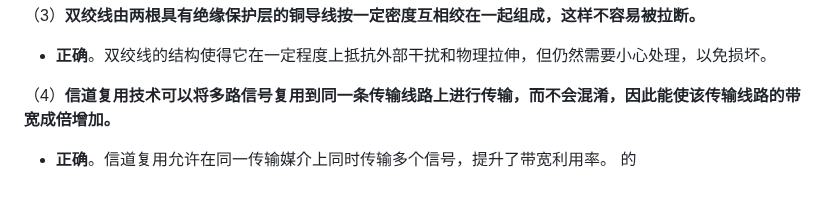
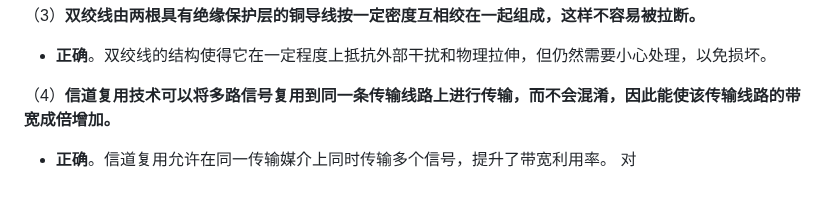
Before and after one commit to hutaodd/mylibrary, a Markdown page: 计算机网络/习题.md, the part around the change. Drawn GitHub-style.

Commit message:
Auto-sync: 2024-10-14 13:44:55

```diff
--- a/计算机网络/习题.md
+++ b/计算机网络/习题.md
@@ -386,4 +386,4 @@ $\text{SNR} \geq 2,325,680 - 1 \approx 2,325,679$
 
 （4）**信道复用技术可以将多路信号复用到同一条传输线路上进行传输，而不会混淆，因此能使该传输线路的带宽成倍增加。**
 - **正确**。信道复用允许在同一传输媒介上同时传输多个信号，提升了带宽利用率。
-的
+对
```
